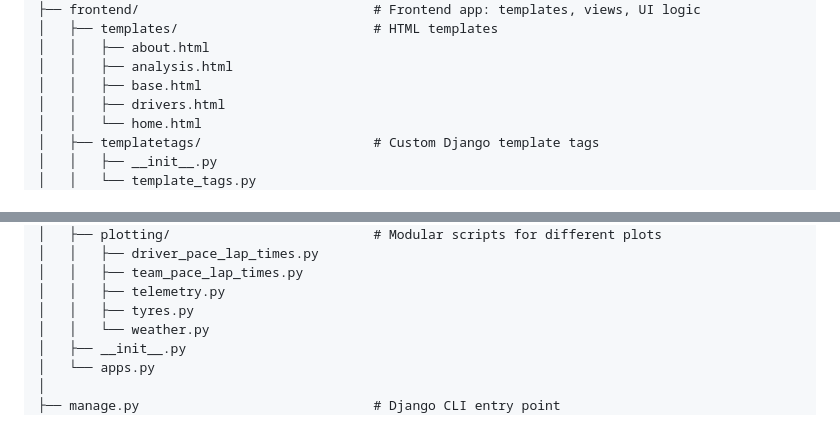
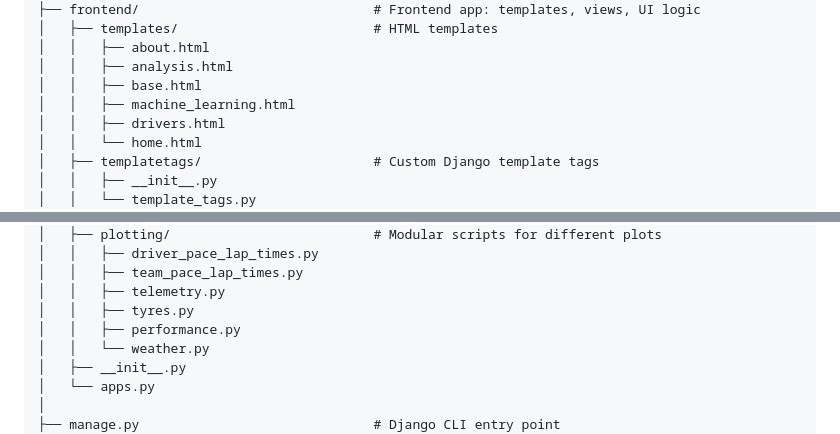
Before and after one commit to BartoszTyl/formula_stats_repo, a Markdown page: README.md, 2 parts joined by grey strips. Rendered like a GitHub page.

```diff
--- a/README.md
+++ b/README.md
@@ -46,6 +46,7 @@ formula_stats_django/                      # Main Django project folder
 │   │   ├── about.html
 │   │   ├── analysis.html
 │   │   ├── base.html
+│   │   ├── machine_learning.html
 │   │   ├── drivers.html
 │   │   └── home.html
 │   ├── templatetags/                      # Custom Django template tags
@@ -70,6 +71,7 @@ formula_stats_django/                      # Main Django project folder
 │   │   ├── team_pace_lap_times.py
 │   │   ├── telemetry.py
 │   │   ├── tyres.py
+│   │   ├── performance.py
 │   │   └── weather.py
 │   ├── __init__.py
 │   └── apps.py
```
